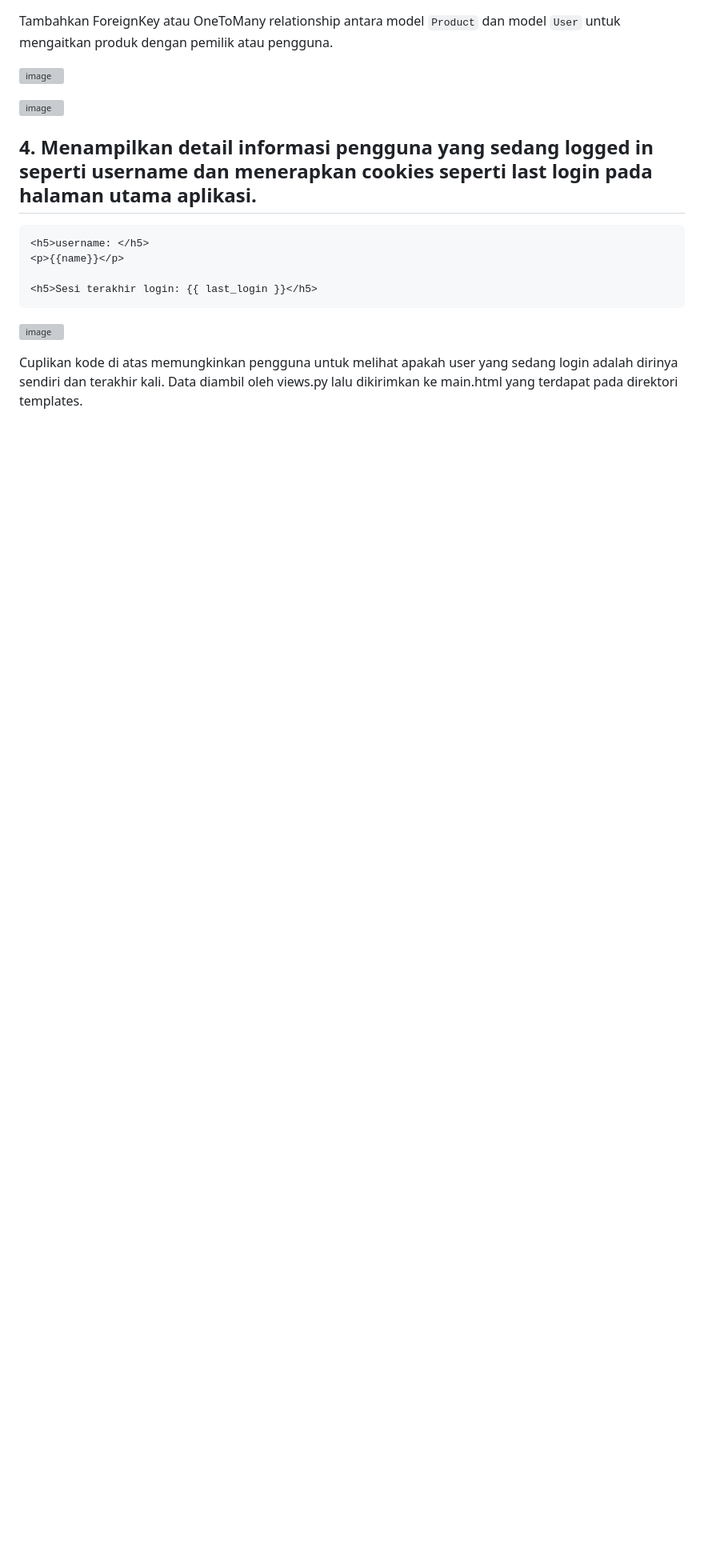
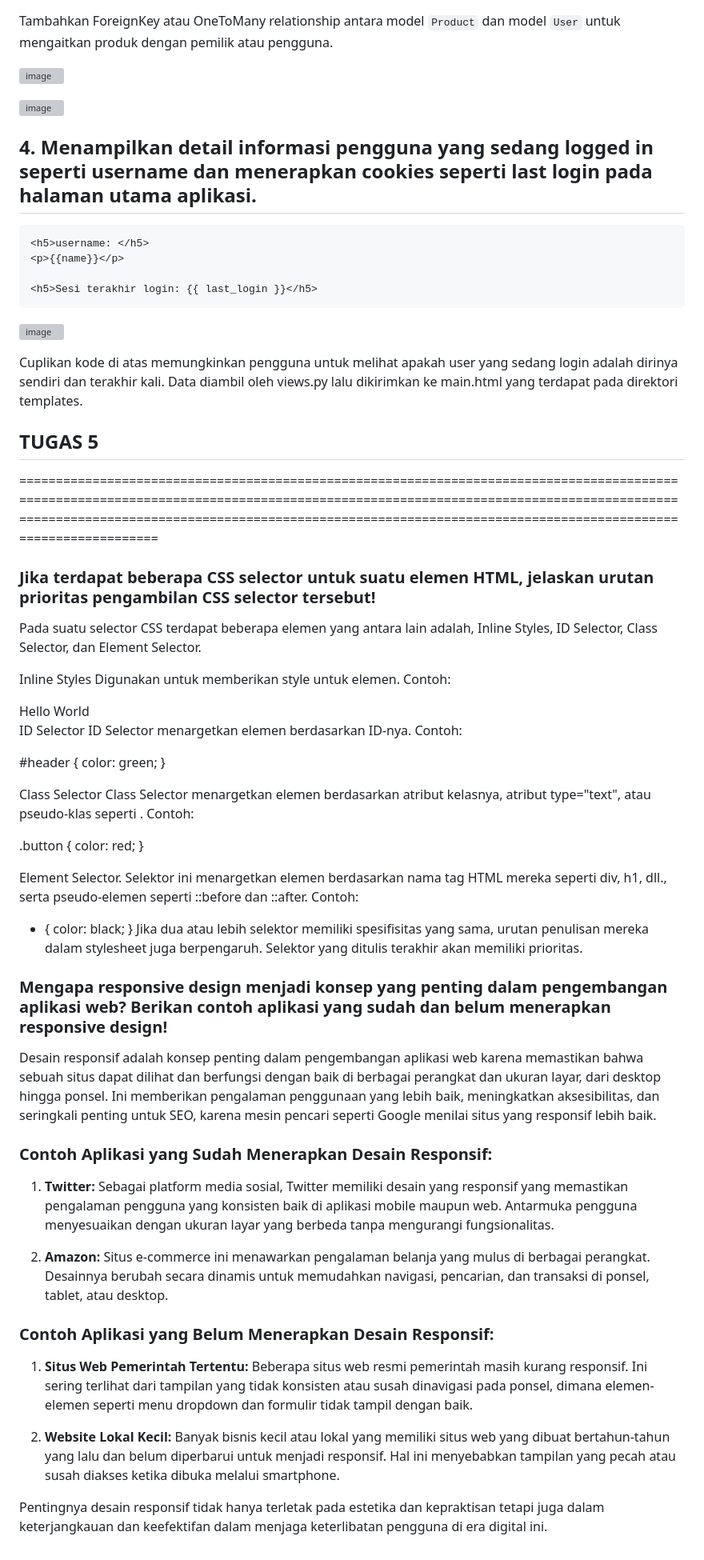
Before and after one commit to gOnEbOnE/e-daur, a Markdown page: README.md, the part around the change. Shown at 80% size. Drawn GitHub-style; blank space fills up the shorter version; grey boxes are pictures that could not be loaded.

```diff
--- a/README.md
+++ b/README.md
@@ -261,3 +261,64 @@ Registrasi pada halaman registrasi pada localhost:8000 lalu nantinya akan diarah
 ![image](https://github.com/user-attachments/assets/4a148a12-f554-4a38-848f-aa1e4796fdac)
 
 Cuplikan kode di atas memungkinkan pengguna untuk melihat apakah user yang sedang login adalah dirinya sendiri dan terakhir kali. Data diambil oleh views.py lalu dikirimkan ke main.html yang terdapat pada direktori templates.
+
+
+## TUGAS 5
+=================================================================================================================================================================================================================================================================================================
+
+
+### Jika terdapat beberapa CSS selector untuk suatu elemen HTML, jelaskan urutan prioritas pengambilan CSS selector tersebut!
+Pada suatu selector CSS terdapat beberapa elemen yang antara lain adalah, Inline Styles, ID Selector, Class Selector, dan Element Selector.
+
+Inline Styles
+Digunakan untuk memberikan style untuk elemen. Contoh:
+
+<div style="color: blue;">Hello World</div>
+
+ID Selector
+ID Selector menargetkan elemen berdasarkan ID-nya. Contoh:
+
+
+#header {
+    color: green;
+}
+
+Class Selector
+Class Selector menargetkan elemen berdasarkan atribut kelasnya, atribut type="text", atau pseudo-klas seperti
+. Contoh:
+
+
+.button {
+    color: red;
+}
+
+Element Selector.
+Selektor ini menargetkan elemen berdasarkan nama tag HTML mereka seperti div, h1, dll., serta pseudo-elemen seperti ::before dan ::after. Contoh:
+
+
+* {
+    color: black;
+}
+Jika dua atau lebih selektor memiliki spesifisitas yang sama, urutan penulisan mereka dalam stylesheet juga berpengaruh. Selektor yang ditulis terakhir akan memiliki prioritas.
+
+### Mengapa responsive design menjadi konsep yang penting dalam pengembangan aplikasi web? Berikan contoh aplikasi yang sudah dan belum menerapkan responsive design!
+
+Desain responsif adalah konsep penting dalam pengembangan aplikasi web karena memastikan bahwa sebuah situs dapat dilihat dan berfungsi dengan baik di berbagai perangkat dan ukuran layar, dari desktop hingga ponsel. Ini memberikan pengalaman penggunaan yang lebih baik, meningkatkan aksesibilitas, dan seringkali penting untuk SEO, karena mesin pencari seperti Google menilai situs yang responsif lebih baik.
+
+### Contoh Aplikasi yang Sudah Menerapkan Desain Responsif:
+
+1. **Twitter:**
+   Sebagai platform media sosial, Twitter memiliki desain yang responsif yang memastikan pengalaman pengguna yang konsisten baik di aplikasi mobile maupun web. Antarmuka pengguna menyesuaikan dengan ukuran layar yang berbeda tanpa mengurangi fungsionalitas.
+
+2. **Amazon:**
+   Situs e-commerce ini menawarkan pengalaman belanja yang mulus di berbagai perangkat. Desainnya berubah secara dinamis untuk memudahkan navigasi, pencarian, dan transaksi di ponsel, tablet, atau desktop.
+
+### Contoh Aplikasi yang Belum Menerapkan Desain Responsif:
+
+1. **Situs Web Pemerintah Tertentu:**
+   Beberapa situs web resmi pemerintah masih kurang responsif. Ini sering terlihat dari tampilan yang tidak konsisten atau susah dinavigasi pada ponsel, dimana elemen-elemen seperti menu dropdown dan formulir tidak tampil dengan baik.
+
+2. **Website Lokal Kecil:**
+   Banyak bisnis kecil atau lokal yang memiliki situs web yang dibuat bertahun-tahun yang lalu dan belum diperbarui untuk menjadi responsif. Hal ini menyebabkan tampilan yang pecah atau susah diakses ketika dibuka melalui smartphone.
+
+Pentingnya desain responsif tidak hanya terletak pada estetika dan kepraktisan tetapi juga dalam keterjangkauan dan keefektifan dalam menjaga keterlibatan pengguna di era digital ini.
```
